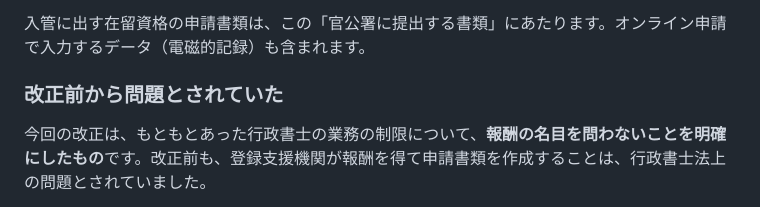
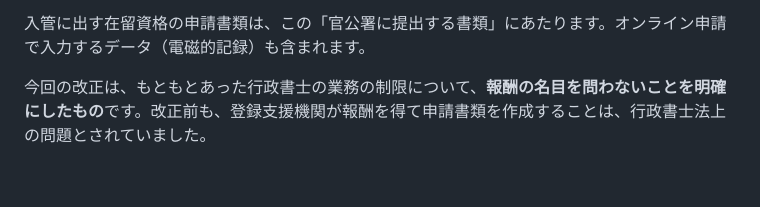
Before and after one commit to haruka-legal/gyosei, a Markdown page: src/articles/registered-support-organization-gyoseishoshi-law.md, the part around the change. Rendered like a GitHub page; blank space fills up the shorter version.

Commit message:
記事2：小見出しを削除し段落の間を空ける
Co-Authored-By: Claude Opus 5.5 <noreply@anthropic.com>
Claude-Session: https://claude.ai/code/session_01BamQTpcTwLKtBTs2GTTZ3Y

```diff
--- a/src/articles/registered-support-organization-gyoseishoshi-law.md
+++ b/src/articles/registered-support-organization-gyoseishoshi-law.md
@@ -29,7 +29,7 @@ breadcrumbs:
 
 入管に出す在留資格の申請書類は、この「官公署に提出する書類」にあたります。オンライン申請で入力するデータ（電磁的記録）も含まれます。
 
-### 改正前から問題とされていた
+<div style="height:20px" aria-hidden="true"></div>
 
 今回の改正は、もともとあった行政書士の業務の制限について、**報酬の名目を問わないことを明確にしたもの**です。改正前も、登録支援機関が報酬を得て申請書類を作成することは、行政書士法上の問題とされていました。
 
```
